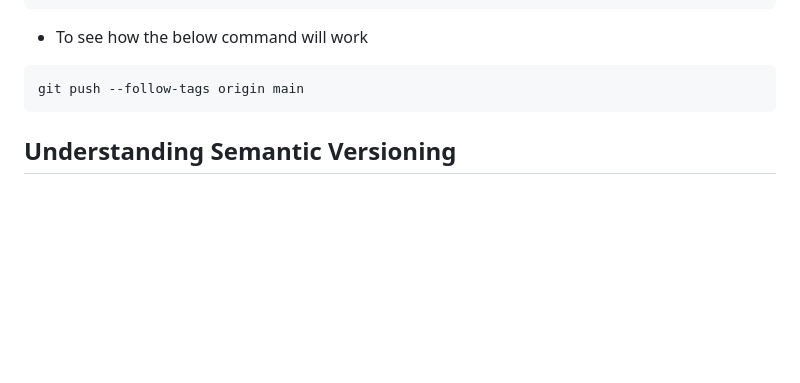
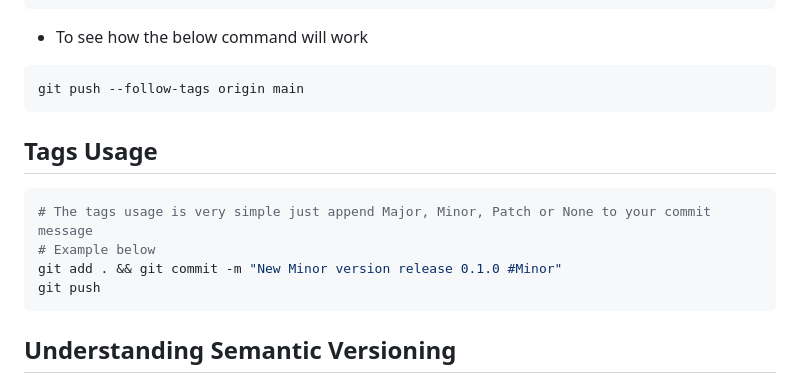
Before and after one commit to oliveirajoaop/v1, a Markdown page: Notes.md, the part around the change. GitHub-like rendering; blank space fills up the shorter version.

Commit message:
New Minor version release 0.1.0 #Minor

````diff
--- a/Notes.md
+++ b/Notes.md
@@ -160,6 +160,15 @@ git push --tags
 git push --follow-tags origin main
 ```
 
+## Tags Usage
+
+```bash
+# The tags usage is very simple just append Major, Minor, Patch or None to your commit message
+# Example below
+git add . && git commit -m "New Minor version release 0.1.0 #Minor"
+git push
+```
+
 ## Understanding Semantic Versioning
 
 - Format will be Major.Minor.Patch and also alpha/beta (not production ready) (X.X.X-alpha)
````
